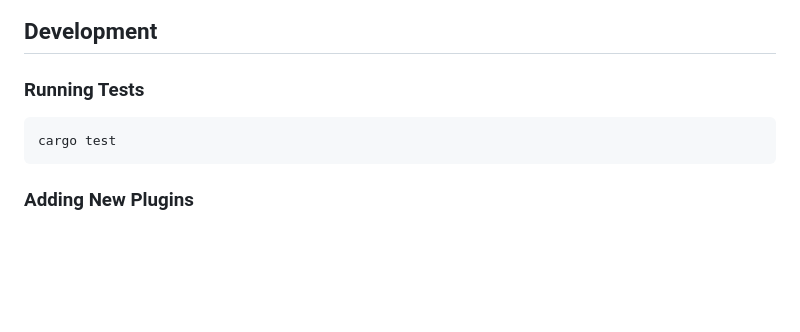
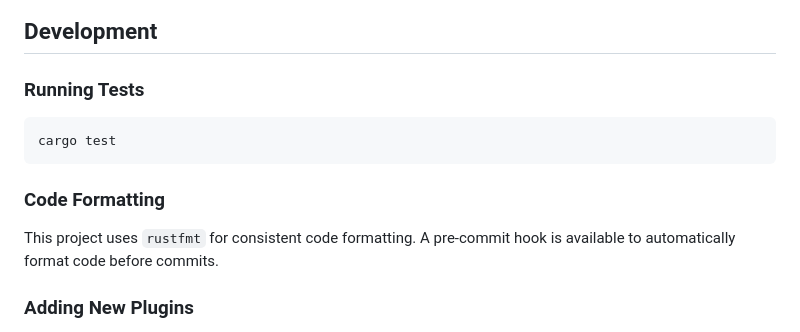
Before and after one commit to tomerlichtash/dotsnapshot, a Markdown page: README.md, the part around the change. Rendered like a GitHub page; blank space fills up the shorter version.

Commit message:
docs: Add code formatting information to README

````diff
--- a/README.md
+++ b/README.md
@@ -251,6 +251,10 @@ Each plugin focuses on a single concern and can be executed independently.
 cargo test
 ```
 
+### Code Formatting
+
+This project uses `rustfmt` for consistent code formatting. A pre-commit hook is available to automatically format code before commits.
+
 ### Adding New Plugins
 
 1. Create a new vendor directory in `src/plugins/` (e.g., `src/plugins/git/`)
````
